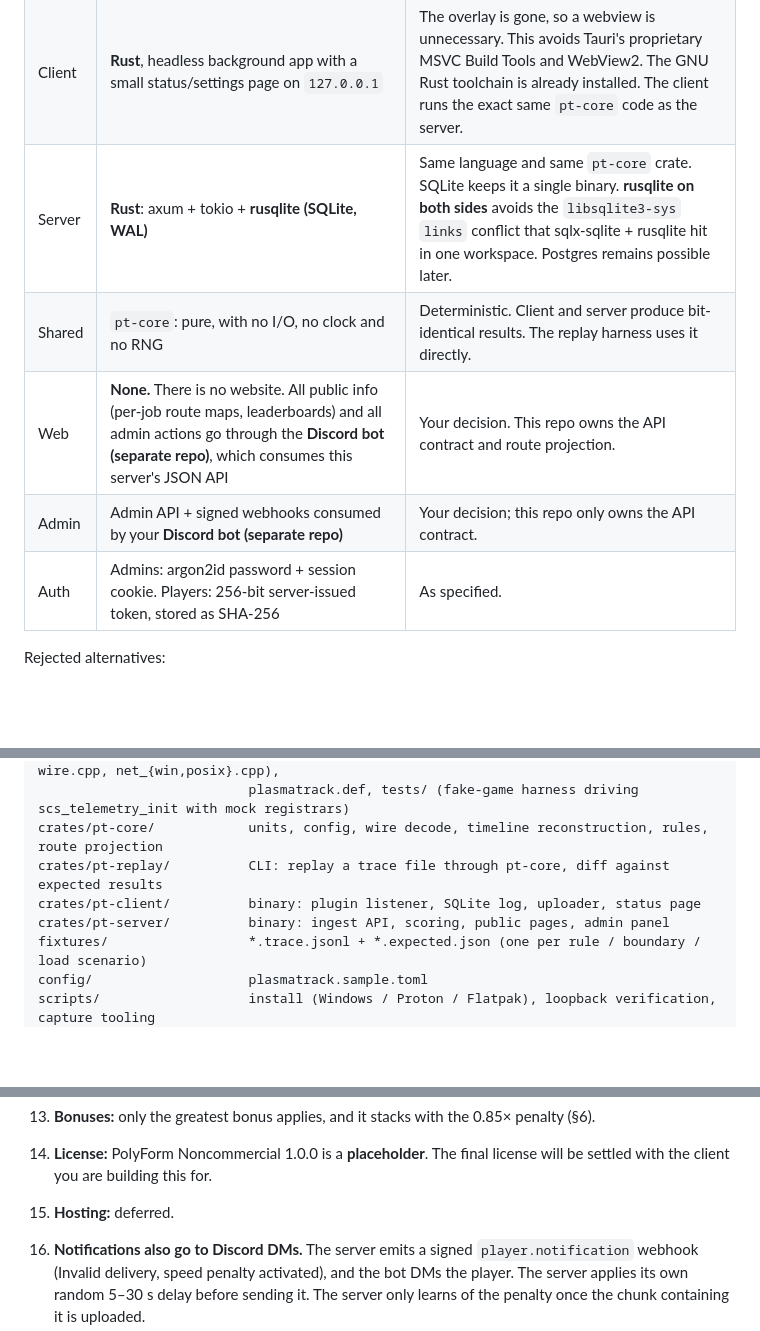
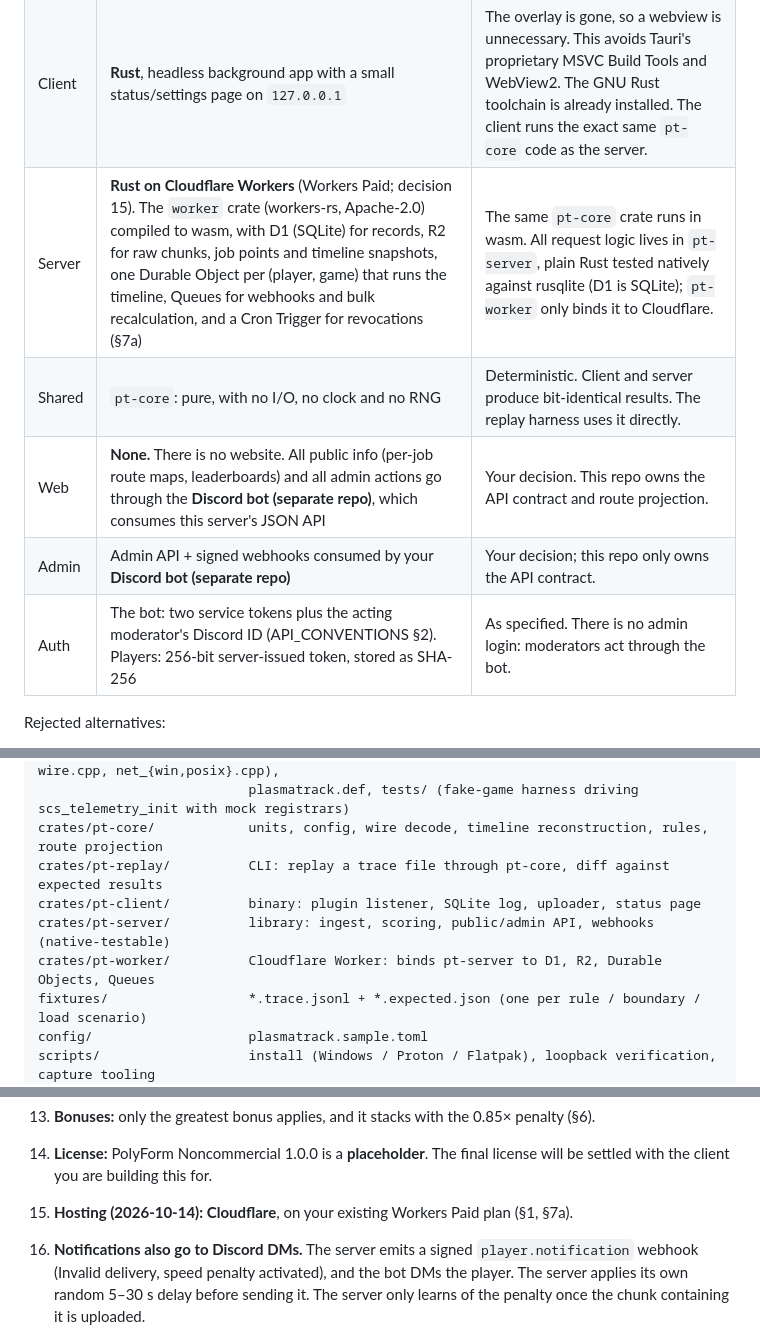
Before and after one commit to KoJesko/PlasmaTrack-Dev, a Markdown page: docs/PLAN.md, 3 parts joined by grey strips. Rendered like a GitHub page; blank space fills up the shorter version.

```diff
--- a/docs/PLAN.md
+++ b/docs/PLAN.md
@@ -19,11 +19,11 @@ Requirement changes folded in from our conversation:
 |---|---|---|
 | Plugin | C++17, CMake + Ninja. Primary toolchain is **llvm-mingw (UCRT)**; distro `x86_64-w64-mingw32-g++-posix` is the fallback. Two toolchain files (llvm-mingw layout, Debian layout). Fully static (`-static`), exports via `.def` | The SDK headers are C++-only (they do not compile as C). One toolchain covers Windows and Linux-cross, needs no thread-model choice, and is FOSS (ISC / Apache-2.0-LLVM / ZPL). A static build keeps the game directory free of runtime DLLs. |
 | Client | **Rust**, headless background app with a small status/settings page on `127.0.0.1` | The overlay is gone, so a webview is unnecessary. This avoids Tauri's proprietary MSVC Build Tools and WebView2. The GNU Rust toolchain is already installed. The client runs the exact same `pt-core` code as the server. |
-| Server | **Rust**: axum + tokio + **rusqlite (SQLite, WAL)** | Same language and same `pt-core` crate. SQLite keeps it a single binary. **rusqlite on both sides** avoids the `libsqlite3-sys` `links` conflict that sqlx-sqlite + rusqlite hit in one workspace. Postgres remains possible later. |
+| Server | **Rust on Cloudflare Workers** (Workers Paid; decision 15). The `worker` crate (workers-rs, Apache-2.0) compiled to wasm, with D1 (SQLite) for records, R2 for raw chunks, job points and timeline snapshots, one Durable Object per (player, game) that runs the timeline, Queues for webhooks and bulk recalculation, and a Cron Trigger for revocations (§7a) | The same `pt-core` crate runs in wasm. All request logic lives in `pt-server`, plain Rust tested natively against rusqlite (D1 is SQLite); `pt-worker` only binds it to Cloudflare. |
 | Shared | `pt-core`: pure, with no I/O, no clock and no RNG | Deterministic. Client and server produce bit-identical results. The replay harness uses it directly. |
 | Web | **None.** There is no website. All public info (per-job route maps, leaderboards) and all admin actions go through the **Discord bot (separate repo)**, which consumes this server's JSON API | Your decision. This repo owns the API contract and route projection. |
 | Admin | Admin API + signed webhooks consumed by your **Discord bot (separate repo)** | Your decision; this repo only owns the API contract. |
-| Auth | Admins: argon2id password + session cookie. Players: 256-bit server-issued token, stored as SHA-256 | As specified. |
+| Auth | The bot: two service tokens plus the acting moderator's Discord ID (API_CONVENTIONS §2). Players: 256-bit server-issued token, stored as SHA-256 | As specified. There is no admin login: moderators act through the bot. |
 
 Rejected alternatives:
 - **Tauri:** needs MSVC Build Tools (proprietary). Its only purpose was the overlay, which is now dropped.
@@ -43,7 +43,8 @@ plugin/                    CMakeLists.txt, cmake/toolchain-{llvm-mingw,debian-mi
 crates/pt-core/            units, config, wire decode, timeline reconstruction, rules, route projection
 crates/pt-replay/          CLI: replay a trace file through pt-core, diff against expected results
 crates/pt-client/          binary: plugin listener, SQLite log, uploader, status page
-crates/pt-server/          binary: ingest API, scoring, public pages, admin panel
+crates/pt-server/          library: ingest, scoring, public/admin API, webhooks (native-testable)
+crates/pt-worker/          Cloudflare Worker: binds pt-server to D1, R2, Durable Objects, Queues
 fixtures/                  *.trace.jsonl + *.expected.json (one per rule / boundary / load scenario)
 config/                    plasmatrack.sample.toml
 scripts/                   install (Windows / Proton / Flatpak), loopback verification, capture tooling
@@ -659,7 +711,7 @@ I cannot run the games in this session, so the following steps need a real game
 12. **Profiles:** separate timelines per profile (§6b).
 13. **Bonuses:** only the greatest bonus applies, and it stacks with the 0.85× penalty (§6).
 14. **License:** PolyForm Noncommercial 1.0.0 is a **placeholder**. The final license will be settled with the client you are building this for.
-15. **Hosting:** deferred.
+15. **Hosting (2026-10-14): Cloudflare**, on your existing Workers Paid plan (§1, §7a).
 
 16. **Notifications also go to Discord DMs.** The server emits a signed `player.notification` webhook (Invalid delivery, speed penalty activated), and the bot DMs the player. The server applies its own random 5–30 s delay before sending it. The server only learns of the penalty once the chunk containing it is uploaded.
 17. **Revocation.** Admins can revoke a release or config version, and it takes effect **21 days after it is announced**.
```
Also changed, not shown: other parts of docs/PLAN.md (+52 -1 lines), docs/API_CONVENTIONS.md (+4 -2 lines).
